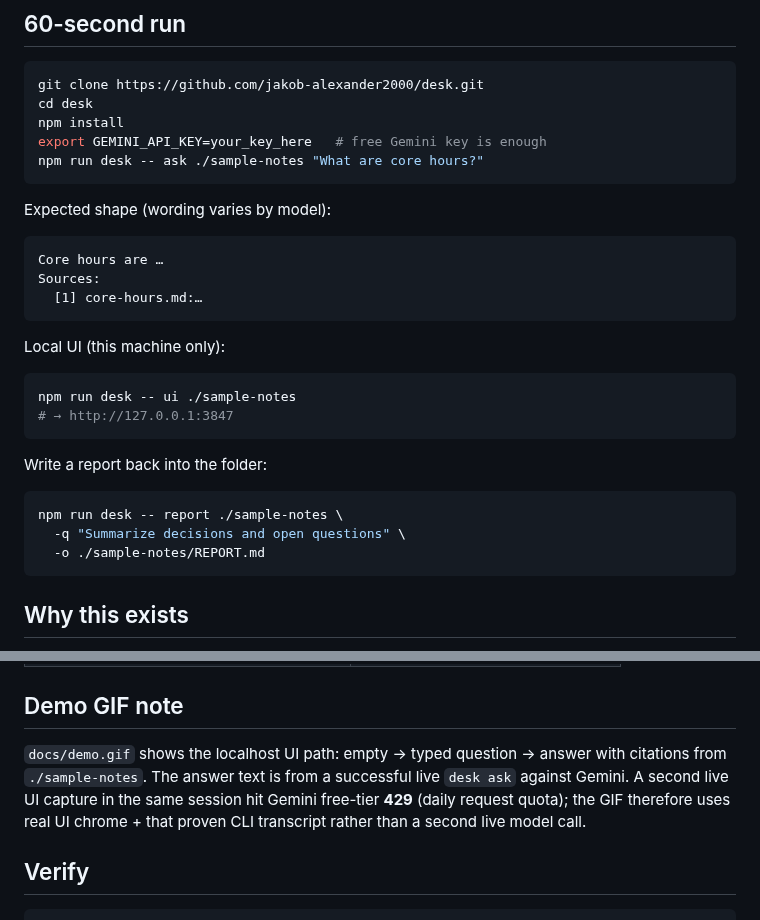
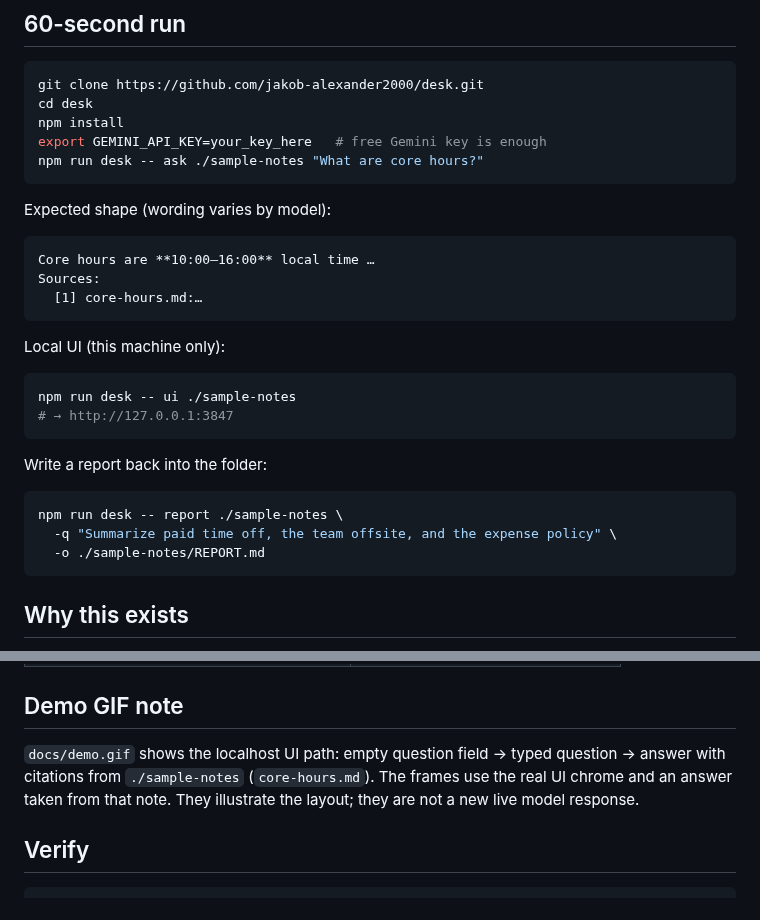
Before and after one commit to jakob-alexander2000/desk, a Markdown page: README.md, 2 parts joined by grey strips. Rendered like a GitHub page.

````diff
--- a/README.md
+++ b/README.md
@@ -24,7 +24,7 @@ npm run desk -- ask ./sample-notes "What are core hours?"
 Expected shape (wording varies by model):
 
 ```
-Core hours are …
+Core hours are **10:00–16:00** local time …
 Sources:
   [1] core-hours.md:…
 ```
@@ -40,7 +40,7 @@ Write a report back into the folder:
 
 ```bash
 npm run desk -- report ./sample-notes \
-  -q "Summarize decisions and open questions" \
+  -q "Summarize paid time off, the team offsite, and the expense policy" \
   -o ./sample-notes/REPORT.md
 ```
 
@@ -59,7 +59,7 @@ Desk is local-first grounding over a folder of notes: retrieve passages from fil
 
 ## Demo GIF note
 
-`docs/demo.gif` shows the localhost UI path: empty → typed question → answer with citations from `./sample-notes`. The answer text is from a successful live `desk ask` against Gemini. A second live UI capture in the same session hit Gemini free-tier **429** (daily request quota); the GIF therefore uses real UI chrome + that proven CLI transcript rather than a second live model call.
+`docs/demo.gif` shows the localhost UI path: empty question field → typed question → answer with citations from `./sample-notes` (`core-hours.md`). The frames use the real UI chrome and an answer taken from that note. They illustrate the layout; they are not a new live model response.
 
 ## Verify
 
````
Also changed, not shown: sample-notes/core-hours.md (added, +7 -0 lines), sample-notes/expense-policy.md (added, +7 -0 lines), sample-notes/offsite.md (added, +10 -0 lines), sample-notes/pto.md (added, +7 -0 lines), docs/demo-still.png (added), docs/demo.gif (added).
